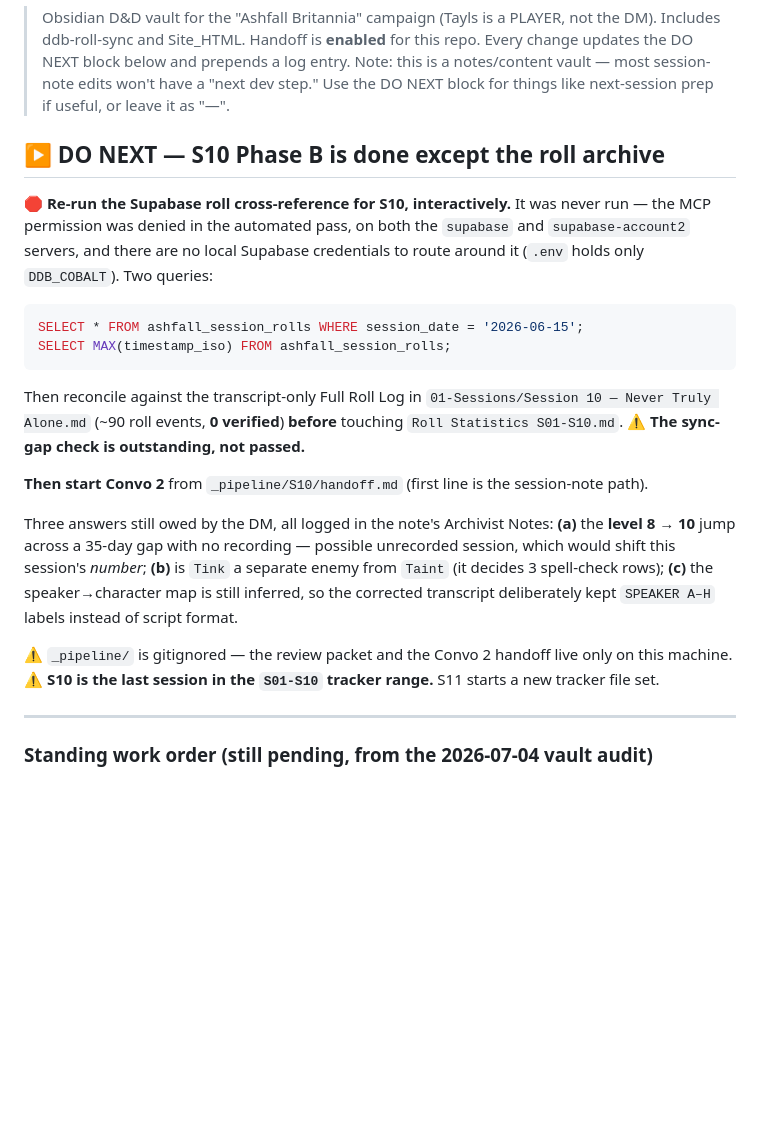
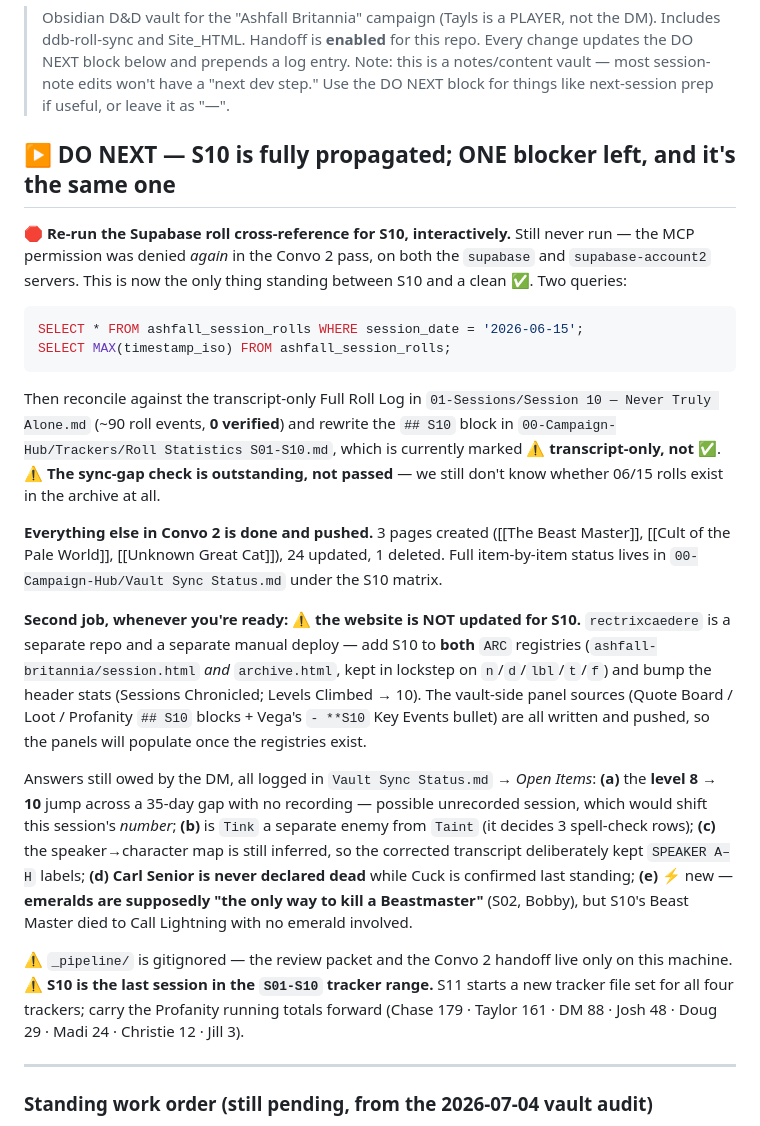
Before and after one commit to TheLittlestAskew/ashfall_vault, a Markdown page: HANDOFF.md, the part around one of its changes. Drawn GitHub-style; blank space fills up the shorter version.

Commit message:
docs: handoff update (6b7b288)

````diff
--- a/HANDOFF.md
+++ b/HANDOFF.md
@@ -4,20 +4,22 @@
 > Handoff is **enabled** for this repo. Every change updates the DO NEXT block below and prepends a log entry.
 > Note: this is a notes/content vault — most session-note edits won't have a "next dev step." Use the DO NEXT block for things like next-session prep if useful, or leave it as "—".
 
-## ▶ DO NEXT — S10 Phase B is done except the roll archive
-🛑 **Re-run the Supabase roll cross-reference for S10, interactively.** It was never run — the MCP permission was denied in the automated pass, on both the `supabase` and `supabase-account2` servers, and there are no local Supabase credentials to route around it (`.env` holds only `DDB_COBALT`). Two queries:
+## ▶ DO NEXT — S10 is fully propagated; ONE blocker left, and it's the same one
+🛑 **Re-run the Supabase roll cross-reference for S10, interactively.** Still never run — the MCP permission was denied *again* in the Convo 2 pass, on both the `supabase` and `supabase-account2` servers. This is now the only thing standing between S10 and a clean ✅. Two queries:
 ```sql
 SELECT * FROM ashfall_session_rolls WHERE session_date = '2026-06-15';
 SELECT MAX(timestamp_iso) FROM ashfall_session_rolls;
 ```
-Then reconcile against the transcript-only Full Roll Log in `01-Sessions/Session 10 — Never Truly Alone.md` (~90 roll events, **0 verified**) **before** touching `Roll Statistics S01-S10.md`. ⚠️ **The sync-gap check is outstanding, not passed.**
+Then reconcile against the transcript-only Full Roll Log in `01-Sessions/Session 10 — Never Truly Alone.md` (~90 roll events, **0 verified**) and rewrite the `## S10` block in `00-Campaign-Hub/Trackers/Roll Statistics S01-S10.md`, which is currently marked **⚠ transcript-only, not ✅**. ⚠️ **The sync-gap check is outstanding, not passed** — we still don't know whether 06/15 rolls exist in the archive at all.
 
-**Then start Convo 2** from `_pipeline/S10/handoff.md` (first line is the session-note path).
+**Everything else in Convo 2 is done and pushed.** 3 pages created ([[The Beast Master]], [[Cult of the Pale World]], [[Unknown Great Cat]]), 24 updated, 1 deleted. Full item-by-item status lives in `00-Campaign-Hub/Vault Sync Status.md` under the S10 matrix.
 
-Three answers still owed by the DM, all logged in the note's Archivist Notes: **(a)** the **level 8 → 10** jump across a 35-day gap with no recording — possible unrecorded session, which would shift this session's *number*; **(b)** is `Tink` a separate enemy from `Taint` (it decides 3 spell-check rows); **(c)** the speaker→character map is still inferred, so the corrected transcript deliberately kept `SPEAKER A–H` labels instead of script format.
+**Second job, whenever you're ready:** ⚠️ **the website is NOT updated for S10.** `rectrixcaedere` is a separate repo and a separate manual deploy — add S10 to **both** `ARC` registries (`ashfall-britannia/session.html` *and* `archive.html`, kept in lockstep on `n`/`d`/`lbl`/`t`/`f`) and bump the header stats (Sessions Chronicled; Levels Climbed → 10). The vault-side panel sources (Quote Board / Loot / Profanity `## S10` blocks + Vega's `- **S10` Key Events bullet) are all written and pushed, so the panels will populate once the registries exist.
+
+Answers still owed by the DM, all logged in `Vault Sync Status.md` → *Open Items*: **(a)** the **level 8 → 10** jump across a 35-day gap with no recording — possible unrecorded session, which would shift this session's *number*; **(b)** is `Tink` a separate enemy from `Taint` (it decides 3 spell-check rows); **(c)** the speaker→character map is still inferred, so the corrected transcript deliberately kept `SPEAKER A–H` labels; **(d)** **Carl Senior is never declared dead** while Cuck is confirmed last standing; **(e)** ⚡ new — **emeralds are supposedly "the only way to kill a Beastmaster"** (S02, Bobby), but S10's Beast Master died to Call Lightning with no emerald involved.
 
 ⚠️ `_pipeline/` is gitignored — the review packet and the Convo 2 handoff live only on this machine.
-⚠️ **S10 is the last session in the `S01-S10` tracker range.** S11 starts a new tracker file set.
+⚠️ **S10 is the last session in the `S01-S10` tracker range.** S11 starts a new tracker file set for all four trackers; carry the Profanity running totals forward (Chase 179 · Taylor 161 · DM 88 · Josh 48 · Doug 29 · Madi 24 · Christie 12 · Jill 3).
 
 ---
 
````
Also changed, not shown: other parts of HANDOFF.md (+8 -0 lines).
